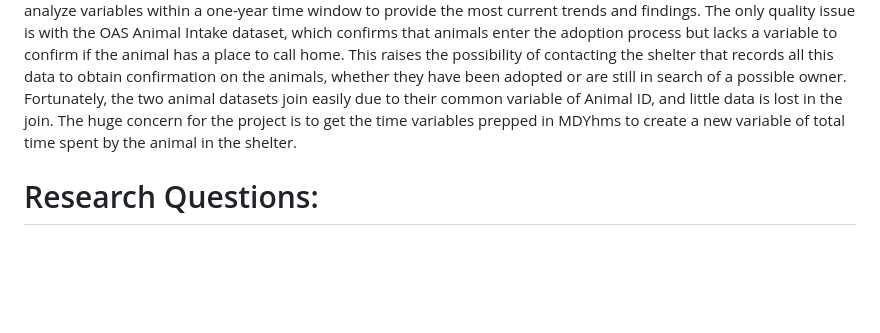
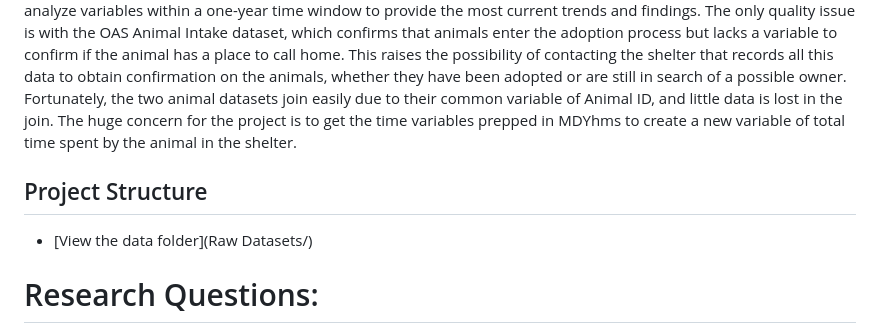
Before and after one commit to gcasti34/DATA-205-Spring-2026, a Markdown page: README.md, the part around the change. GitHub-like rendering; blank space fills up the shorter version.

Commit message:
Update README with project structure and research questions
Added project structure section and clarified project goals.

```diff
--- a/README.md
+++ b/README.md
@@ -1,6 +1,10 @@
 # DATA:
 
 My capstone project plan will focus on animal welfare, primarily in Montgomery County. The two datasets are from Data Montgomery and are named OAS - Animal Impound and OAS – Animal Shelter Pathway. The two datasets contain information on animals impounded by the county shelter. The shelter is an open admission shelter that takes in lost, abandoned, and surrendered pets as well as injured/ill wildlife. The “Animal Shelter Pathway” dataset is rich with animal characteristics like: Animal type, Breed, Sex, and Age. While other dataset contains more information on intake type, outcome, time of entry/exit, and shelter location, including longitude/latitude data. The primary objective is to analyze variables within a one-year time window to provide the most current trends and findings. The only quality issue is with the OAS Animal Intake dataset, which confirms that animals enter the adoption process but lacks a variable to confirm if the animal has a place to call home. This raises the possibility of contacting the shelter that records all this data to obtain confirmation on the animals, whether they have been adopted or are still in search of a possible owner. Fortunately, the two animal datasets join easily due to their common variable of Animal ID, and little data is lost in the join. The huge concern for the project is to get the time variables prepped in MDYhms to create a new variable of total time spent by the animal in the shelter.
+## Project Structure
+
+- [View the data folder](Raw Datasets/)
+
 
 # Research Questions:
 
```
